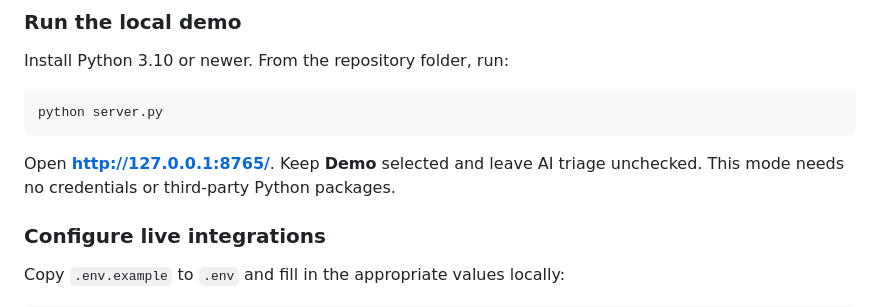
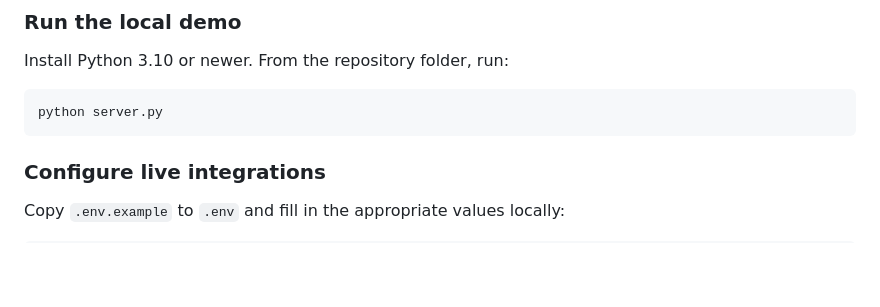
Before and after one commit to SrileakhanaMangapathi/support-sentinel, a Markdown page: README.md, the part around the change. Rendered like a GitHub page; blank space fills up the shorter version.

````diff
--- a/README.md
+++ b/README.md
@@ -45,7 +45,6 @@ Install Python 3.10 or newer. From the repository folder, run:
 python server.py
 ```
 
-Open **http://127.0.0.1:8765/**. Keep **Demo** selected and leave AI triage unchecked. This mode needs no credentials or third-party Python packages.
 
 ### Configure live integrations
 
````
